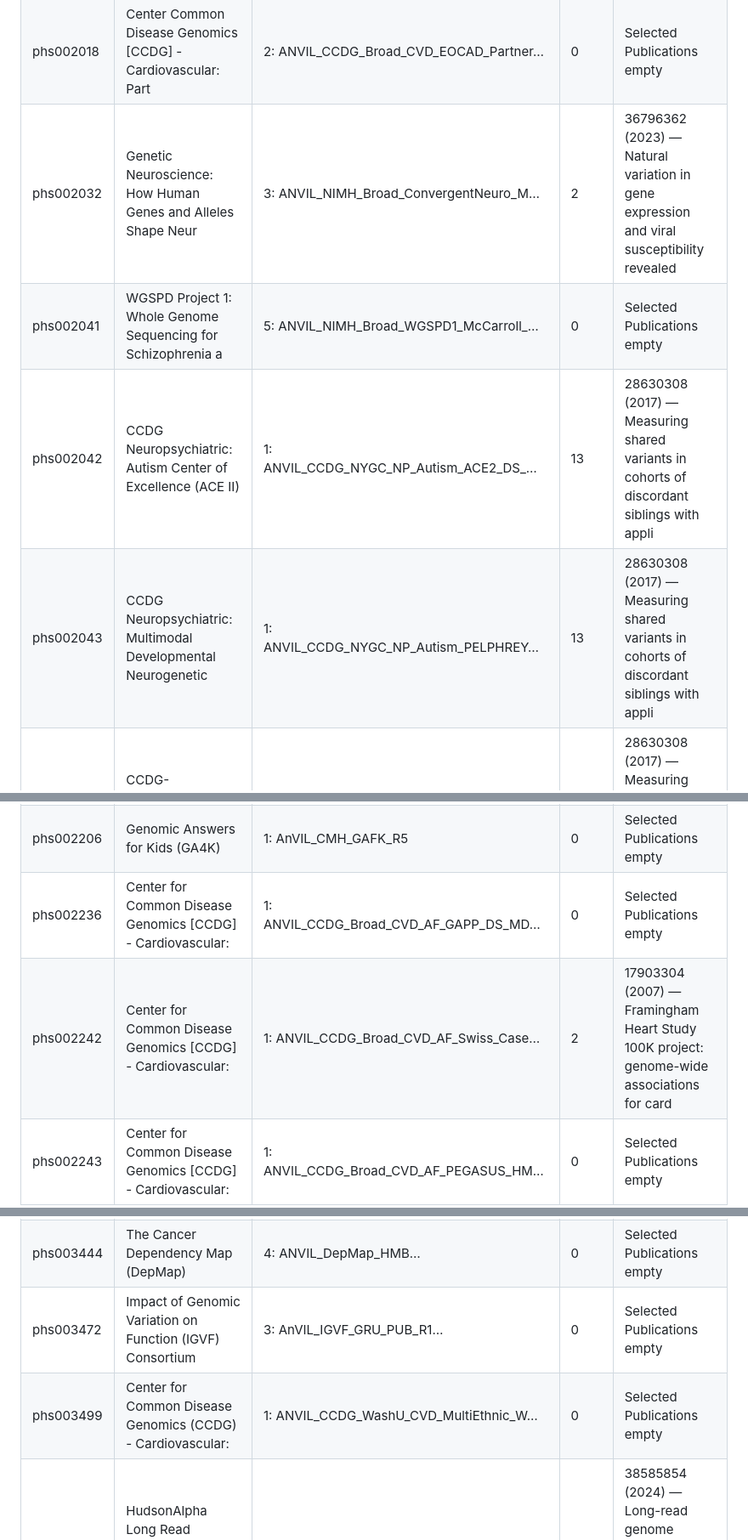
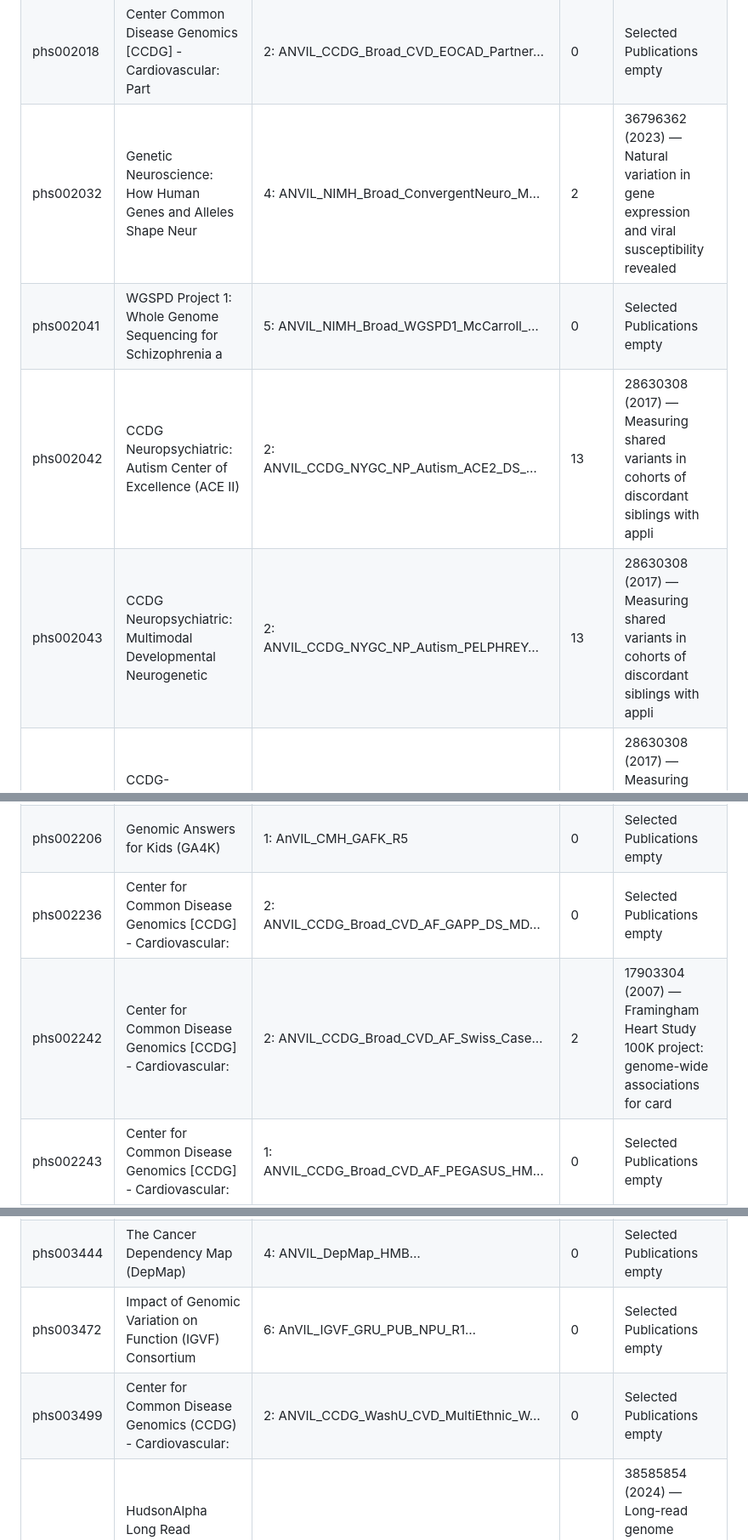
Before and after one commit to DataBiosphere/meta-disco, a Markdown page: docs/studies/anvil-phs-marker-papers.md, 3 parts joined by grey strips. Shown at 85% size. GitHub-like rendering.

```diff
--- a/docs/studies/anvil-phs-marker-papers.md
+++ b/docs/studies/anvil-phs-marker-papers.md
@@ -52,16 +49,16 @@ dossiers in this directory.
 | phs001963 | DEMENTIA-SEQ: WGS in Lewy Body Dementia and Frontotemporal D | 1: ANVIL_ALS_FTD_DEMENTIA_SEQ_GRU_v1 | 7 | 16237129 (2005) — Diagnosis and management of dementia with Lewy bodies: third report of |
 | phs002004 | CCDG-Neuropsychiatric: A Study of the Genetic Causes of Comp | 1: ANVIL_CCDG_NYGC_NP_Autism_CAG_DS_W… | 13 | 28630308 (2017) — Measuring shared variants in cohorts of discordant siblings with appli |
 | phs002018 | Center Common Disease Genomics [CCDG] - Cardiovascular: Part | 2: ANVIL_CCDG_Broad_CVD_EOCAD_Partner… | 0 | Selected Publications empty |
-| phs002032 | Genetic Neuroscience: How Human Genes and Alleles Shape Neur | 3: ANVIL_NIMH_Broad_ConvergentNeuro_M… | 2 | 36796362 (2023) — Natural variation in gene expression and viral susceptibility revealed |
+| phs002032 | Genetic Neuroscience: How Human Genes and Alleles Shape Neur | 4: ANVIL_NIMH_Broad_ConvergentNeuro_M… | 2 | 36796362 (2023) — Natural variation in gene expression and viral susceptibility revealed |
 | phs002041 | WGSPD Project 1: Whole Genome Sequencing for Schizophrenia a | 5: ANVIL_NIMH_Broad_WGSPD1_McCarroll_… | 0 | Selected Publications empty |
-| phs002042 | CCDG Neuropsychiatric: Autism Center of Excellence (ACE II) | 1: ANVIL_CCDG_NYGC_NP_Autism_ACE2_DS_… | 13 | 28630308 (2017) — Measuring shared variants in cohorts of discordant siblings with appli |
-| phs002043 | CCDG Neuropsychiatric: Multimodal Developmental Neurogenetic | 1: ANVIL_CCDG_NYGC_NP_Autism_PELPHREY… | 13 | 28630308 (2017) — Measuring shared variants in cohorts of discordant siblings with appli |
+| phs002042 | CCDG Neuropsychiatric: Autism Center of Excellence (ACE II) | 2: ANVIL_CCDG_NYGC_NP_Autism_ACE2_DS_… | 13 | 28630308 (2017) — Measuring shared variants in cohorts of discordant siblings with appli |
+| phs002043 | CCDG Neuropsychiatric: Multimodal Developmental Neurogenetic | 2: ANVIL_CCDG_NYGC_NP_Autism_PELPHREY… | 13 | 28630308 (2017) — Measuring shared variants in cohorts of discordant siblings with appli |
 | phs002044 | CCDG-Neuropsychiatric: Victorian Collaborative AuTism Study  | 1: ANVIL_CCDG_NYGC_NP_Autism_HFA_DS_W… | 13 | 28630308 (2017) — Measuring shared variants in cohorts of discordant siblings with appli |
 | phs002111 | CSER: Exome Sequencing in Diverse Populations in Colorado an | 1: ANVIL_CSER_CHARM_GRU | 20 | 30193136 (2018) — The Clinical Sequencing Evidence-Generating Research Consortium: Integ |
 | phs002205 | Center for Common Disease Genomics [CCDG] - Inflammatory Bow | 1: ANVIL_ccdg_broad_ai_ibd_alm_gmc_we… | 0 | Selected Publications empty |
 | phs002206 | Genomic Answers for Kids (GA4K) | 1: AnVIL_CMH_GAFK_R5 | 0 | Selected Publications empty |
-| phs002236 | Center for Common Disease Genomics [CCDG] - Cardiovascular:  | 1: ANVIL_CCDG_Broad_CVD_AF_GAPP_DS_MD… | 0 | Selected Publications empty |
-| phs002242 | Center for Common Disease Genomics [CCDG] - Cardiovascular:  | 1: ANVIL_CCDG_Broad_CVD_AF_Swiss_Case… | 2 | 17903304 (2007) — Framingham Heart Study 100K project: genome-wide associations for card |
+| phs002236 | Center for Common Disease Genomics [CCDG] - Cardiovascular:  | 2: ANVIL_CCDG_Broad_CVD_AF_GAPP_DS_MD… | 0 | Selected Publications empty |
+| phs002242 | Center for Common Disease Genomics [CCDG] - Cardiovascular:  | 2: ANVIL_CCDG_Broad_CVD_AF_Swiss_Case… | 2 | 17903304 (2007) — Framingham Heart Study 100K project: genome-wide associations for card |
 | phs002243 | Center for Common Disease Genomics [CCDG] - Cardiovascular:  | 1: ANVIL_CCDG_Broad_CVD_AF_PEGASUS_HM… | 0 | Selected Publications empty |
 | phs002307 | CSER: South-Seq: DNA Sequencing for Newborn Nurseries in the | 1: ANVIL_CSER_SouthSeq_GRU | 0 | Selected Publications empty |
 | phs002324 | CSER: Genomic Sequencing to Aid Diagnosis in Pediatric and P | 1: ANVIL_CSER_P3EGS_GRU | 0 | Selected Publications empty |
@@ -80,8 +77,8 @@ dossiers in this directory.
 | phs003200 | High-Throughput RNA Isoform Sequencing using Programmable cD | 1: ANVIL_MAS_ISO_seq | 0 | Selected Publications empty |
 | phs003224 | NIA CARD Coriell Cell Lines | 1: ANVIL_NIA_CARD_Coriell_Cell_Lines_… | 0 | no dbGaP FTP directory (HTTP 404) |
 | phs003444 | The Cancer Dependency Map (DepMap) | 4: ANVIL_DepMap_HMB… | 0 | Selected Publications empty |
-| phs003472 | Impact of Genomic Variation on Function (IGVF) Consortium | 3: AnVIL_IGVF_GRU_PUB_R1… | 0 | Selected Publications empty |
-| phs003499 | Center for Common Disease Genomics (CCDG) - Cardiovascular:  | 1: ANVIL_CCDG_WashU_CVD_MultiEthnic_W… | 0 | Selected Publications empty |
+| phs003472 | Impact of Genomic Variation on Function (IGVF) Consortium | 6: AnVIL_IGVF_GRU_PUB_NPU_R1… | 0 | Selected Publications empty |
+| phs003499 | Center for Common Disease Genomics (CCDG) - Cardiovascular:  | 2: ANVIL_CCDG_WashU_CVD_MultiEthnic_W… | 0 | Selected Publications empty |
 | phs003537 | HudsonAlpha Long Read Sequencing Data of Individuals with Ra | 1: ANVIL_HudsonAlpha_LR_v1_GRU | 6 | 38585854 (2024) — Long-read genome sequencing and variant reanalysis increase diagnostic |
 | phs003821 | OurHealth - Cardiovascular Disease in South Asians | 2: AnVIL_OurHealth_GRU_R1… | 0 | Selected Publications empty |
 | phs003838 | Developmental Genotype Tissue Expression (dGTEx) Project | 1: ANVIL_dGTEx_GRU_v1 | 1 | 39815096 (2025) — The human and non-human primate developmental GTEx projects. |
```
Also changed, not shown: other parts of docs/studies/anvil-phs-marker-papers.md (+33 -21 lines).
